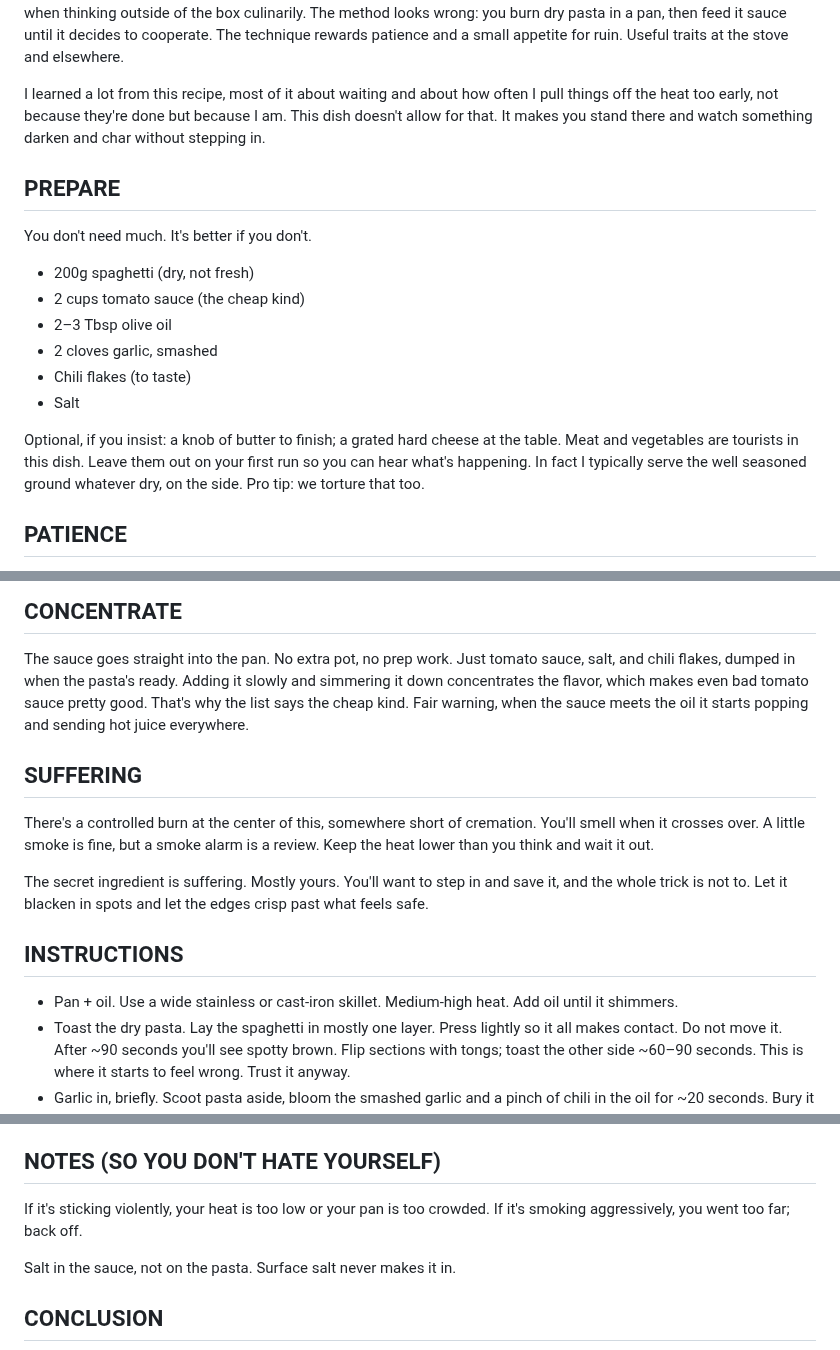
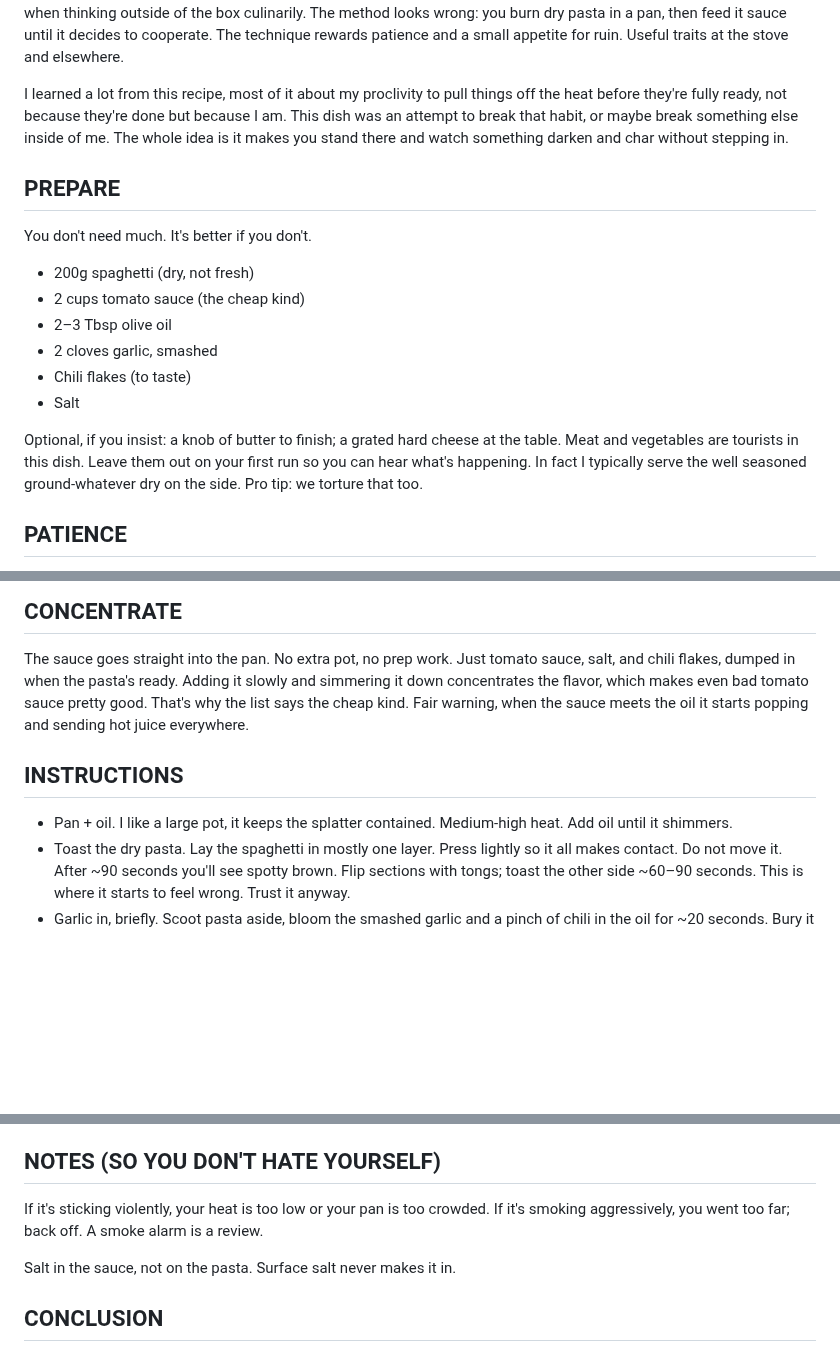
Before and after one commit to MikeyDunn/sickfunny, a Markdown page: src/posts/spaghetti-all-assassina.md, 3 parts joined by grey strips. Drawn GitHub-style; blank space fills up the shorter version.

Commit message:
chore: restore keeper lines, fix pot bullet and typo

```diff
--- a/src/posts/spaghetti-all-assassina.md
+++ b/src/posts/spaghetti-all-assassina.md
@@ -14,7 +14,7 @@ description: >
 
 Spaghetti all'assassina was one of the first dishes I picked up to restart my interest in cooking. I kind of gave up on making my own food for a while when my wife took over creative control in the kitchen and began serving what was dubbed Mom Slop. Simmered ground chicken, boiled noodles and pasta sauce dumped on top. This new take on the dish started showing up in my YouTube Shorts from different creators and it always inspired me on what could be done when thinking outside of the box culinarily. The method looks wrong: you burn dry pasta in a pan, then feed it sauce until it decides to cooperate. The technique rewards patience and a small appetite for ruin. Useful traits at the stove and elsewhere.
 
-I learned a lot from this recipe, most of it about waiting and about how often I pull things off the heat too early, not because they're done but because I am. This dish doesn't allow for that. It makes you stand there and watch something darken and char without stepping in.
+I learned a lot from this recipe, most of it about my proclivity to pull things off the heat before they're fully ready, not because they're done but because I am. This dish was an attempt to break that habit, or maybe break something else inside of me. The whole idea is it makes you stand there and watch something darken and char without stepping in.
 
 ## PREPARE
 You don't need much. It's better if you don't.
@@ -26,7 +26,7 @@ You don't need much. It's better if you don't.
 - Chili flakes (to taste)
 - Salt
 
-Optional, if you insist: a knob of butter to finish; a grated hard cheese at the table. Meat and vegetables are tourists in this dish. Leave them out on your first run so you can hear what's happening. In fact I typically serve the well seasoned ground whatever dry, on the side. Pro tip: we torture that too.
+Optional, if you insist: a knob of butter to finish; a grated hard cheese at the table. Meat and vegetables are tourists in this dish. Leave them out on your first run so you can hear what's happening. In fact I typically serve the well seasoned ground-whatever dry on the side. Pro tip: we torture that too.
 
 ## PATIENCE
 Most of my cooking failures come down to timing, and this one is strict about it in a way most recipes aren't. The pasta has to sit still long enough to take on color, and the sauce has to reduce until it stops being sauce and starts being lacquer. On my first attempt the browning alone took forever. Dry pasta sitting in a bare pan looks like a mistake, and I kept the heat too low to commit. I also used rotini instead of spaghetti, which added a good amount of variety in the char. The kind of thing you only learn scraping the bottom of the pantry for ingredients.
@@ -38,13 +38,8 @@ The slight added crunch is proof this was cooked, not poured out of a tin can.
 ## CONCENTRATE
 The sauce goes straight into the pan. No extra pot, no prep work. Just tomato sauce, salt, and chili flakes, dumped in when the pasta's ready. Adding it slowly and simmering it down concentrates the flavor, which makes even bad tomato sauce pretty good. That's why the list says the cheap kind. Fair warning, when the sauce meets the oil it starts popping and sending hot juice everywhere.
 
-## SUFFERING
-There's a controlled burn at the center of this, somewhere short of cremation. You'll smell when it crosses over. A little smoke is fine, but a smoke alarm is a review. Keep the heat lower than you think and wait it out.
-
-The secret ingredient is suffering. Mostly yours. You'll want to step in and save it, and the whole trick is not to. Let it blacken in spots and let the edges crisp past what feels safe.
-
 ## INSTRUCTIONS
-- Pan + oil. Use a wide stainless or cast-iron skillet. Medium-high heat. Add oil until it shimmers.
+- Pan + oil. I like a large pot, it keeps the splatter contained. Medium-high heat. Add oil until it shimmers.
 - Toast the dry pasta. Lay the spaghetti in mostly one layer. Press lightly so it all makes contact. Do not move it. After ~90 seconds you'll see spotty brown. Flip sections with tongs; toast the other side ~60–90 seconds. This is where it starts to feel wrong. Trust it anyway.
 - Garlic in, briefly. Scoot pasta aside, bloom the smashed garlic and a pinch of chili in the oil for ~20 seconds. Bury it under the pasta before it burns.
 - Feed the pasta. Pour in just enough sauce to come halfway up the noodles. Add salt. Let it reduce until the liquid is nearly gone and the edges begin to crisp. Do not stir; at most, shake the pan to loosen sticking.
@@ -53,7 +48,7 @@ The secret ingredient is suffering. Mostly yours. You'll want to step in and sav
 - Serve. Plate in a flat pile so the crisp edges survive. A little bit of cheese to take the "what have I done" edge off.
 
 ## NOTES (SO YOU DON'T HATE YOURSELF)
-If it's sticking violently, your heat is too low or your pan is too crowded. If it's smoking aggressively, you went too far; back off.
+If it's sticking violently, your heat is too low or your pan is too crowded. If it's smoking aggressively, you went too far; back off. A smoke alarm is a review.
 
 Salt in the sauce, not on the pasta. Surface salt never makes it in.
 
```
